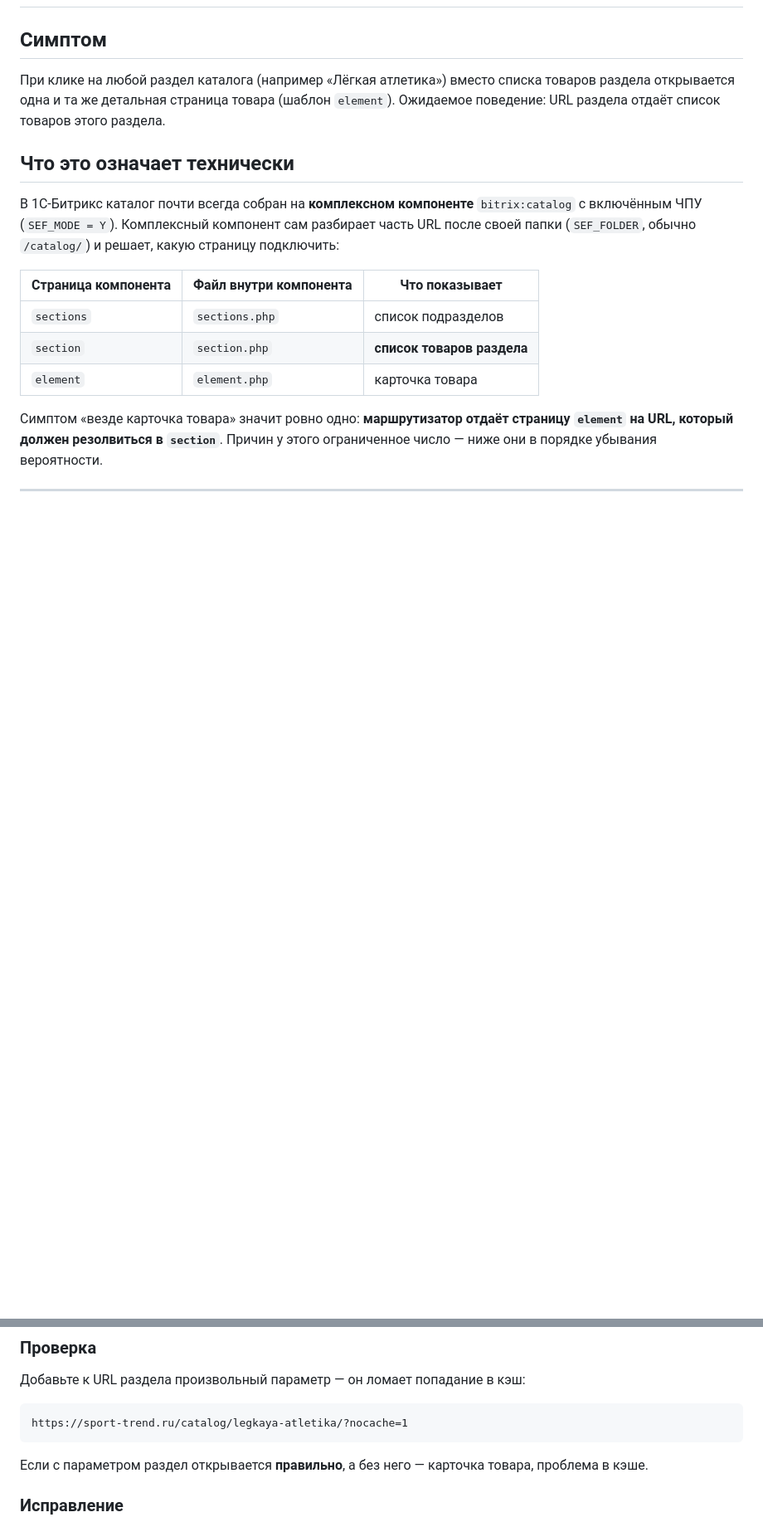
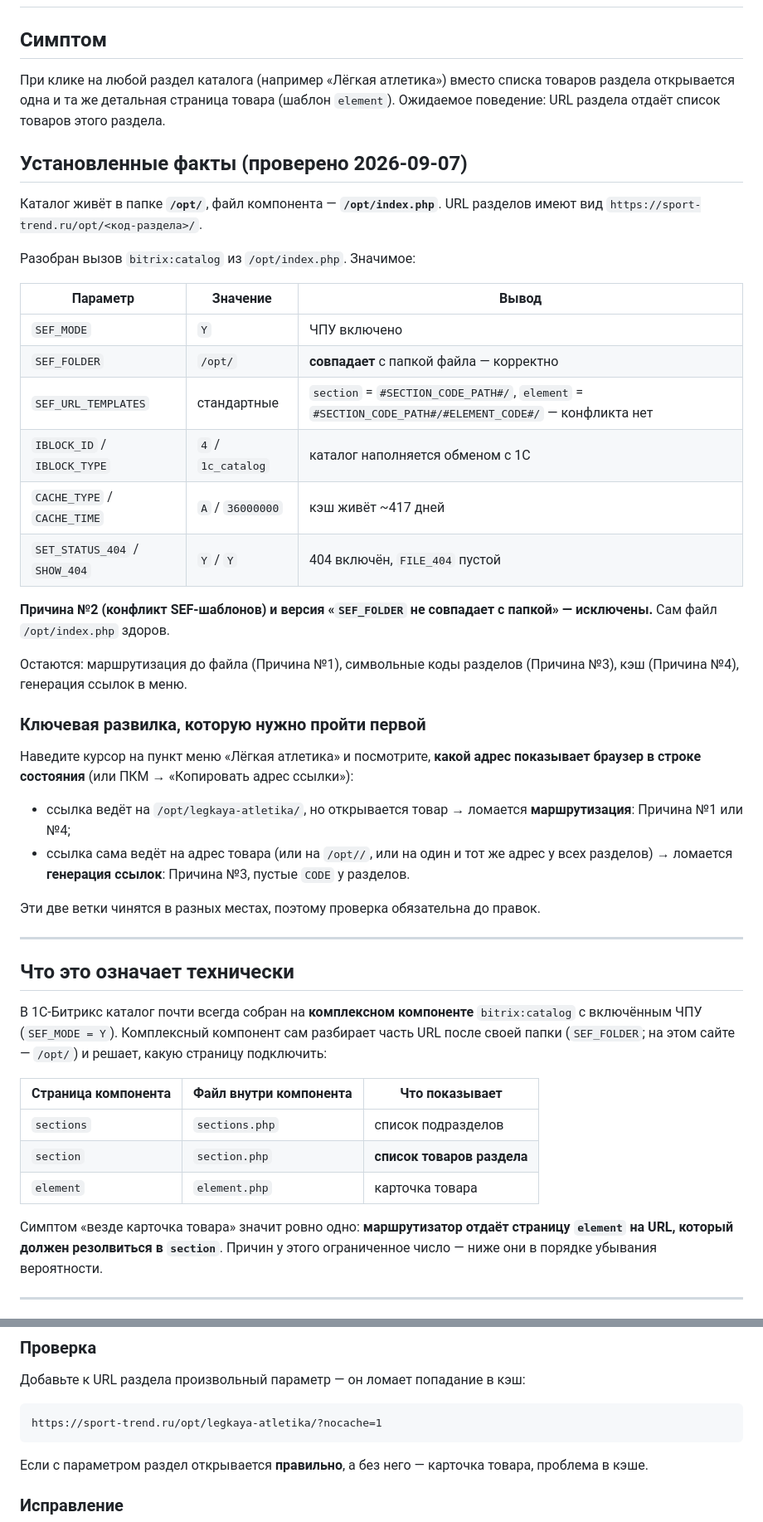
Before and after one commit to anarmustafaev199617-del/-, a Markdown page: docs/sport-trend-catalog-fix.md, 2 parts joined by grey strips. Shown at 83% size. Rendered like a GitHub page; blank space fills up the shorter version.

````diff
--- a/docs/sport-trend-catalog-fix.md
+++ b/docs/sport-trend-catalog-fix.md
@@ -7,11 +7,48 @@
 (шаблон `element`). Ожидаемое поведение: URL раздела отдаёт список товаров
 этого раздела.
 
+## Установленные факты (проверено 2026-09-07)
+
+Каталог живёт в папке **`/opt/`**, файл компонента — **`/opt/index.php`**.
+URL разделов имеют вид `https://sport-trend.ru/opt/<код-раздела>/`.
+
+Разобран вызов `bitrix:catalog` из `/opt/index.php`. Значимое:
+
+| Параметр | Значение | Вывод |
+|---|---|---|
+| `SEF_MODE` | `Y` | ЧПУ включено |
+| `SEF_FOLDER` | `/opt/` | **совпадает** с папкой файла — корректно |
+| `SEF_URL_TEMPLATES` | стандартные | `section` = `#SECTION_CODE_PATH#/`, `element` = `#SECTION_CODE_PATH#/#ELEMENT_CODE#/` — конфликта нет |
+| `IBLOCK_ID` / `IBLOCK_TYPE` | `4` / `1c_catalog` | каталог наполняется обменом с 1С |
+| `CACHE_TYPE` / `CACHE_TIME` | `A` / `36000000` | кэш живёт ~417 дней |
+| `SET_STATUS_404` / `SHOW_404` | `Y` / `Y` | 404 включён, `FILE_404` пустой |
+
+**Причина №2 (конфликт SEF-шаблонов) и версия «`SEF_FOLDER` не совпадает с
+папкой» — исключены.** Сам файл `/opt/index.php` здоров.
+
+Остаются: маршрутизация до файла (Причина №1), символьные коды разделов
+(Причина №3), кэш (Причина №4), генерация ссылок в меню.
+
+### Ключевая развилка, которую нужно пройти первой
+
+Наведите курсор на пункт меню «Лёгкая атлетика» и посмотрите, **какой адрес
+показывает браузер в строке состояния** (или ПКМ → «Копировать адрес ссылки»):
+
+* ссылка ведёт на `/opt/legkaya-atletika/`, но открывается товар
+  → ломается **маршрутизация**: Причина №1 или №4;
+* ссылка сама ведёт на адрес товара (или на `/opt//`, или на один и тот же
+  адрес у всех разделов)
+  → ломается **генерация ссылок**: Причина №3, пустые `CODE` у разделов.
+
+Эти две ветки чинятся в разных местах, поэтому проверка обязательна до правок.
+
+---
+
 ## Что это означает технически
 
 В 1С-Битрикс каталог почти всегда собран на **комплексном компоненте**
 `bitrix:catalog` с включённым ЧПУ (`SEF_MODE = Y`). Комплексный компонент сам
-разбирает часть URL после своей папки (`SEF_FOLDER`, обычно `/catalog/`) и
+разбирает часть URL после своей папки (`SEF_FOLDER`; на этом сайте — `/opt/`) и
 решает, какую страницу подключить:
 
 | Страница компонента | Файл внутри компонента | Что показывает |
@@ -186,7 +223,7 @@ ORDER BY LEFT_MARGIN;
 Добавьте к URL раздела произвольный параметр — он ломает попадание в кэш:
 
 ```
-https://sport-trend.ru/catalog/legkaya-atletika/?nocache=1
+https://sport-trend.ru/opt/legkaya-atletika/?nocache=1
 ```
 
 Если с параметром раздел открывается **правильно**, а без него — карточка
````
Also changed, not shown: other parts of docs/sport-trend-catalog-fix.md (+17 -17 lines).
